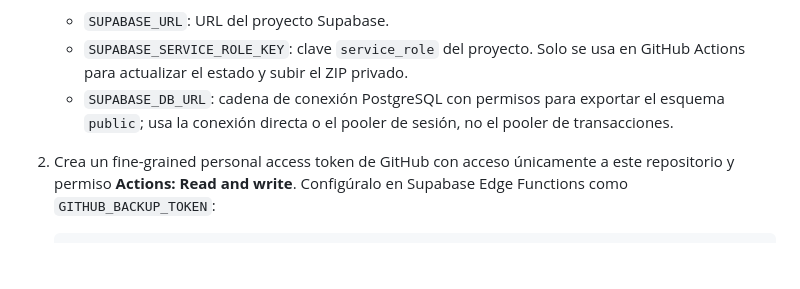
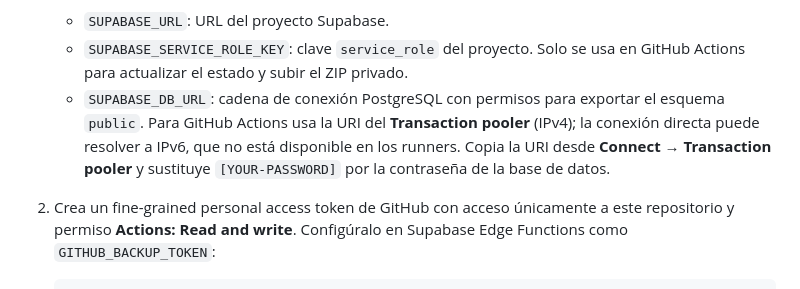
Before and after one commit to facundotrabajobarrios-sys/billtracker, a Markdown page: supabase/GUIA_MIGRACION_NUEVO_PROYECTO.md, the part around the change. GitHub-like rendering; blank space fills up the shorter version.

Commit message:
Fix backup pooler connection guidance
Recommend the IPv4 transaction pooler for GitHub Actions runners, which cannot reach Supabase direct connections over IPv6.

Co-authored-by: Copilot <223556219+Copilot@users.noreply.github.com>

```diff
--- a/supabase/GUIA_MIGRACION_NUEVO_PROYECTO.md
+++ b/supabase/GUIA_MIGRACION_NUEVO_PROYECTO.md
@@ -247,8 +247,11 @@ Después de aplicar `202611090005_admin_system_backups.sql`, configura:
    - `SUPABASE_SERVICE_ROLE_KEY`: clave `service_role` del proyecto. Solo se
      usa en GitHub Actions para actualizar el estado y subir el ZIP privado.
    - `SUPABASE_DB_URL`: cadena de conexión PostgreSQL con permisos para exportar
-     el esquema `public`; usa la conexión directa o el pooler de sesión, no el
-     pooler de transacciones.
+     el esquema `public`. Para GitHub Actions usa la URI del **Transaction
+     pooler** (IPv4); la conexión directa puede resolver a IPv6, que no está
+     disponible en los runners. Copia la URI desde **Connect → Transaction
+     pooler** y sustituye `[YOUR-PASSWORD]` por la contraseña de la base de
+     datos.
 2. Crea un fine-grained personal access token de GitHub con acceso únicamente
    a este repositorio y permiso **Actions: Read and write**. Configúralo en
    Supabase Edge Functions como `GITHUB_BACKUP_TOKEN`:
```
